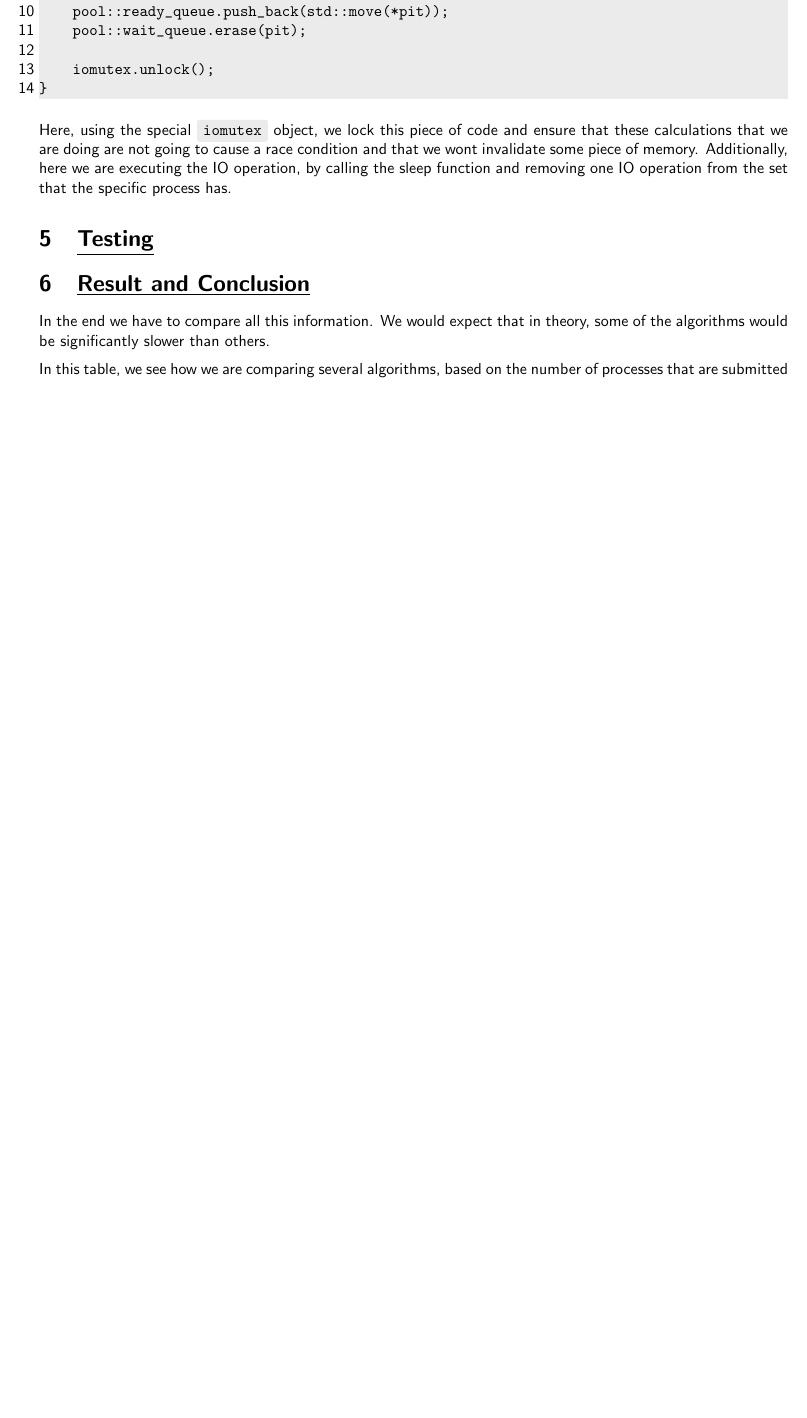
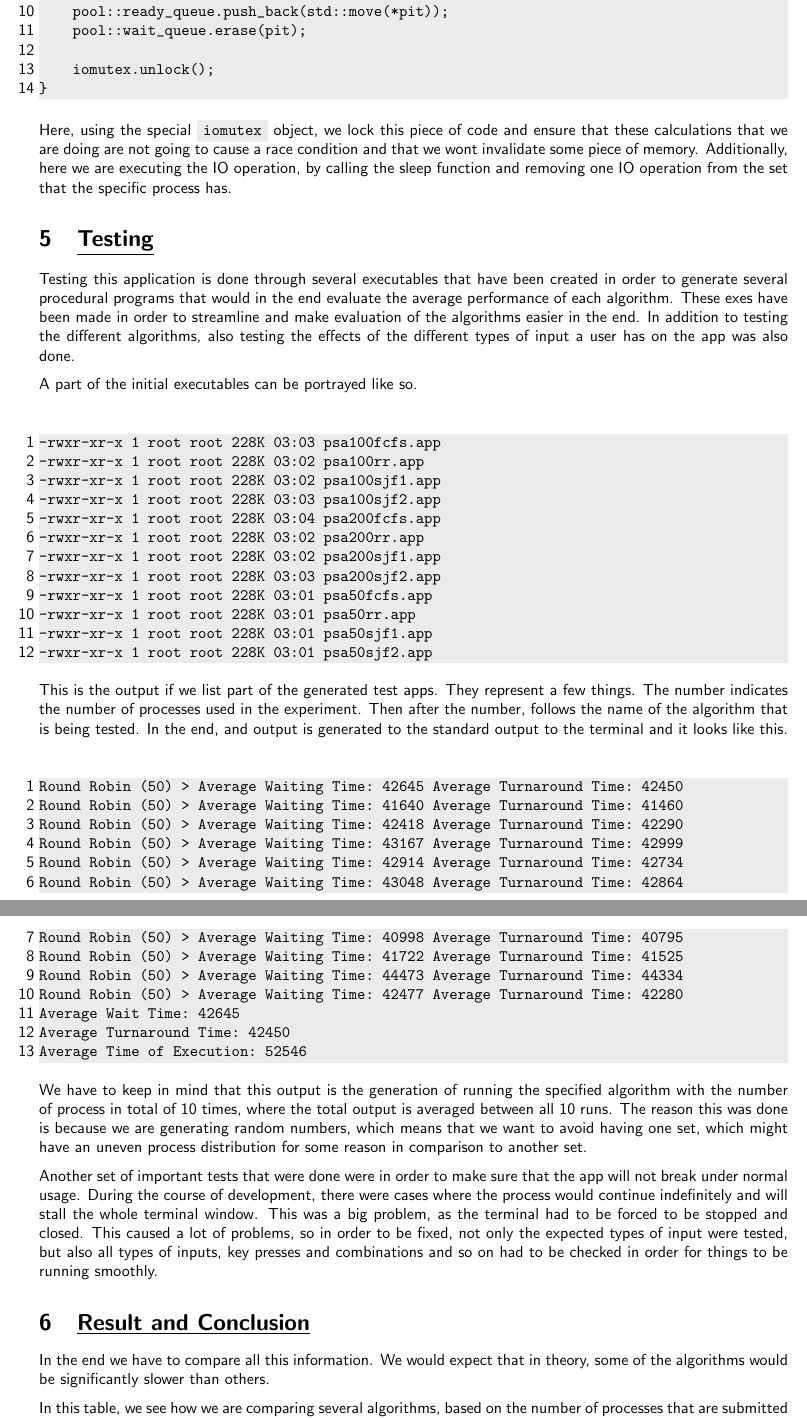
Before and after one commit to Anarcroth/process-scheduling-analysis, a LaTeX document (documentation/DOC.tex): part of page 42 of 43 before the commit and two parts of pages 42 and 43 of 45 after it, the two joined at a grey line, cut so that both start at the same text, the shorter picture padded with empty space. Compiled offline with pdfLaTeX.

```diff
--- a/documentation/DOC.tex
+++ b/documentation/DOC.tex
@@ -1421,6 +1421,47 @@
 Here, using the special \code{iomutex} object, we lock this piece of code and ensure that these calculations that we are doing are not going to cause a race condition and that we wont invalidate some piece of memory. Additionally, here we are executing the IO operation, by calling the sleep function and removing one IO operation from the set that the specific process has.
 
 \section{\underline{Testing}}
+
+Testing this application is done through several executables that have been created in order to generate several procedural programs that would in the end evaluate the average performance of each algorithm. These exes have been made in order to streamline and make evaluation of the algorithms easier in the end. In addition to testing the different algorithms, also testing the effects of the different types of input a user has on the app was also done.
+
+A part of the initial executables can be portrayed like so.
+
+\begin{lstlisting}
+-rwxr-xr-x 1 root root 228K 03:03 psa100fcfs.app
+-rwxr-xr-x 1 root root 228K 03:02 psa100rr.app
+-rwxr-xr-x 1 root root 228K 03:02 psa100sjf1.app
+-rwxr-xr-x 1 root root 228K 03:03 psa100sjf2.app
+-rwxr-xr-x 1 root root 228K 03:04 psa200fcfs.app
+-rwxr-xr-x 1 root root 228K 03:02 psa200rr.app
+-rwxr-xr-x 1 root root 228K 03:02 psa200sjf1.app
+-rwxr-xr-x 1 root root 228K 03:03 psa200sjf2.app
+-rwxr-xr-x 1 root root 228K 03:01 psa50fcfs.app
+-rwxr-xr-x 1 root root 228K 03:01 psa50rr.app
+-rwxr-xr-x 1 root root 228K 03:01 psa50sjf1.app
+-rwxr-xr-x 1 root root 228K 03:01 psa50sjf2.app
+\end{lstlisting}
+
+This is the output if we list part of the generated test apps. They represent a few things. The number indicates the number of processes used in the experiment. Then after the number, follows the name of the algorithm that is being tested. In the end, and output is generated to the standard output to the terminal and it looks like this.
+
+\begin{lstlisting}
+Round Robin (50) > Average Waiting Time: 42645 Average Turnaround Time: 42450
+Round Robin (50) > Average Waiting Time: 41640 Average Turnaround Time: 41460
+Round Robin (50) > Average Waiting Time: 42418 Average Turnaround Time: 42290
+Round Robin (50) > Average Waiting Time: 43167 Average Turnaround Time: 42999
+Round Robin (50) > Average Waiting Time: 42914 Average Turnaround Time: 42734
+Round Robin (50) > Average Waiting Time: 43048 Average Turnaround Time: 42864
+Round Robin (50) > Average Waiting Time: 40998 Average Turnaround Time: 40795
+Round Robin (50) > Average Waiting Time: 41722 Average Turnaround Time: 41525
+Round Robin (50) > Average Waiting Time: 44473 Average Turnaround Time: 44334
+Round Robin (50) > Average Waiting Time: 42477 Average Turnaround Time: 42280
+Average Wait Time: 42645
+Average Turnaround Time: 42450
+Average Time of Execution: 52546
+\end{lstlisting}
+
+We have to keep in mind that this output is the generation of running the specified algorithm with the number of process in total of 10 times, where the total output is averaged between all 10 runs. The reason this was done is because we are generating random numbers, which means that we want to avoid having one set, which might have an uneven process distribution for some reason in comparison to another set.
+
+Another set of important tests that were done were in order to make sure that the app will not break under normal usage. During the course of development, there were cases where the process would continue indefinitely and will stall the whole terminal window. This was a big problem, as the terminal had to be forced to be stopped and closed. This caused a lot of problems, so in order to be fixed, not only the expected types of input were tested, but also all types of inputs, key presses and combinations and so on had to be checked in order for things to be running smoothly.
 
 \section{\underline{Result and Conclusion}}
 
```
Also changed, not shown: documentation/DOC.pdf, documentation/DOC.tex (15 more changed lines).
